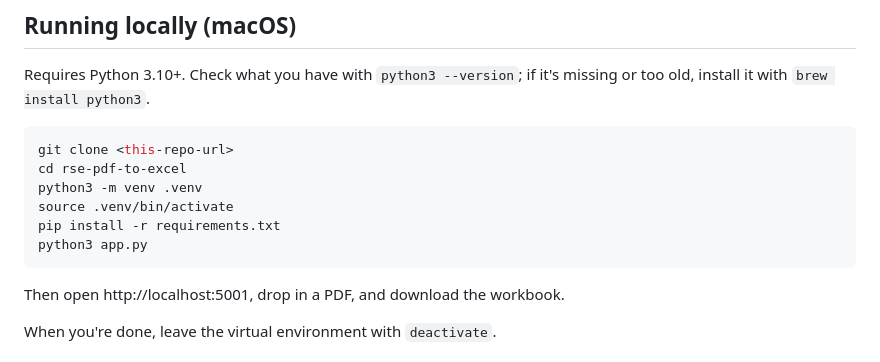
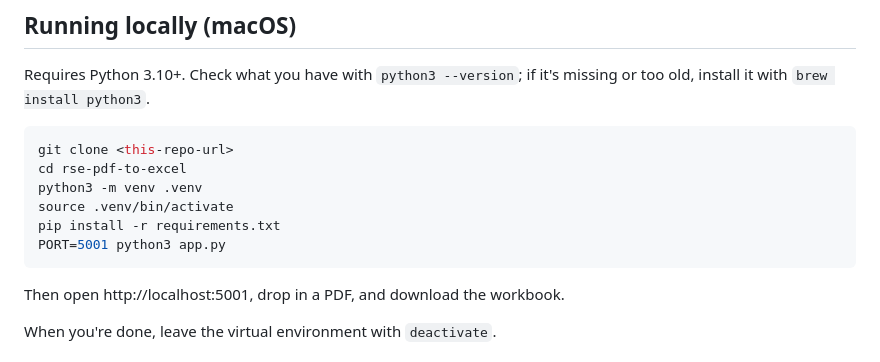
Before and after one commit to georgejones141114-sys/PDF_TO_EXCEL, a Markdown page: README.md, the part around the change. Rendered like a GitHub page.

Commit message:
Change app.py execution command to use PORT=5001
Update command to run app.py with specified port.

````diff
--- a/README.md
+++ b/README.md
@@ -40,7 +40,7 @@ cd rse-pdf-to-excel
 python3 -m venv .venv
 source .venv/bin/activate
 pip install -r requirements.txt
-python3 app.py
+PORT=5001 python3 app.py
 ```
 
 Then open http://localhost:5001, drop in a PDF, and download the workbook.
````
